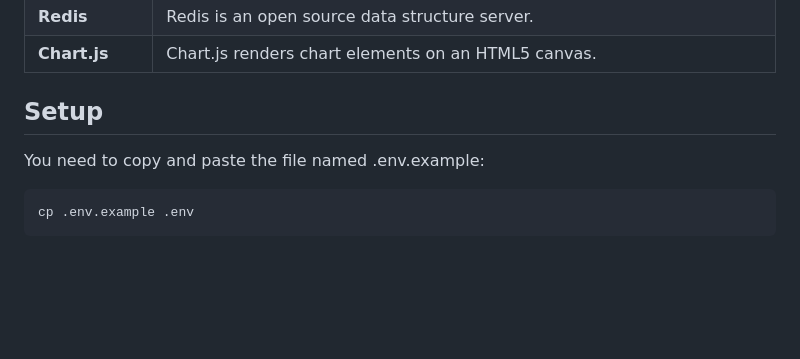
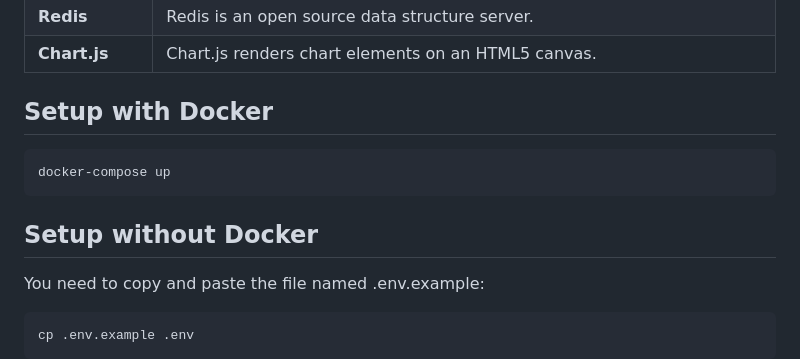
Before and after one commit to HildegarMedina/planning-poker, a Markdown page: README.md, the part around the change. Rendered like a GitHub page; blank space fills up the shorter version.

````diff
--- a/README.md
+++ b/README.md
@@ -21,7 +21,12 @@ A collaborative tool for agile teams to estimate project tasks using the Plannin
 | **Redis** | Redis is an open source data structure server. |
 | **Chart.js** | Chart.js renders chart elements on an HTML5 canvas. |
 
-## Setup
+## Setup with Docker
+```
+docker-compose up
+```
+
+## Setup without Docker
 
 You need to copy and paste the file named .env.example:
 ```
````
